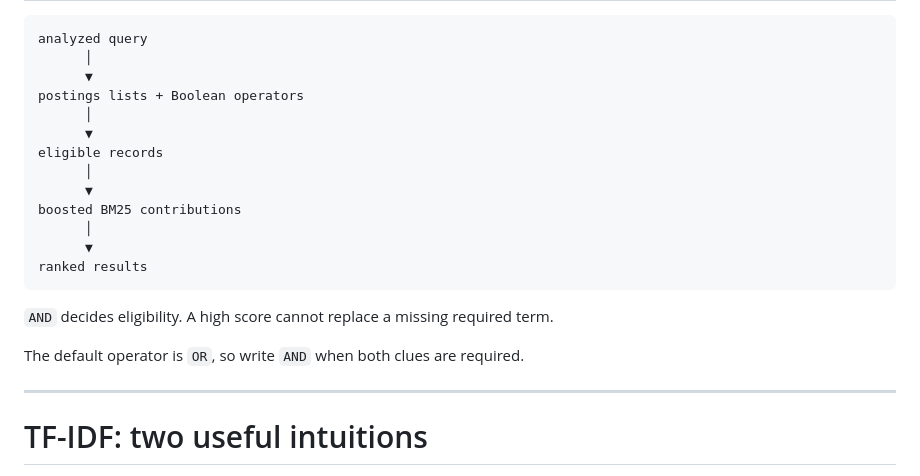
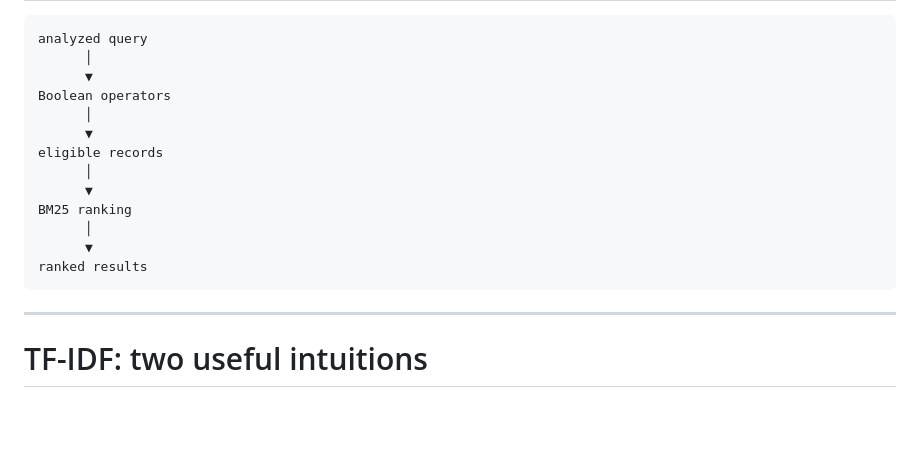
Before and after one commit to jslambda/srcsearch, a Markdown page: talk/presentation.md, the part around the change. Drawn GitHub-style; blank space fills up the shorter version.

````diff
--- a/talk/presentation.md
+++ b/talk/presentation.md
@@ -327,21 +327,17 @@ ranking = sorted(
 analyzed query
       │
       ▼
-postings lists + Boolean operators
+Boolean operators
       │
       ▼
 eligible records
       │
       ▼
-boosted BM25 contributions
+BM25 ranking
       │
       ▼
 ranked results
 ```
-
-`AND` decides eligibility. A high score cannot replace a missing required term.
-
-The default operator is `OR`, so write `AND` when both clues are required.
 
 ---
 
````
